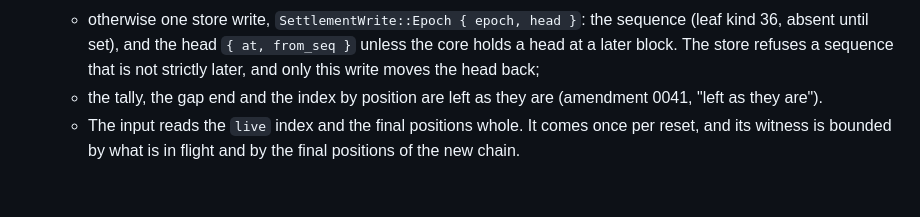
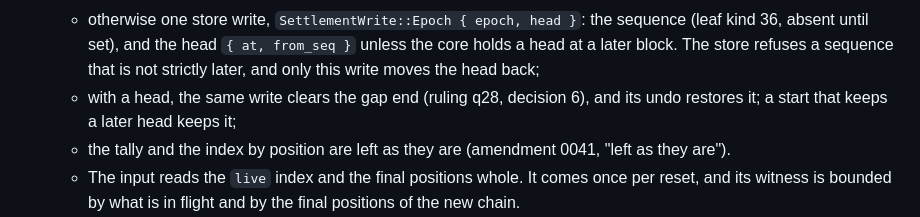
Before and after one commit to bloque-app/aledgent, a Markdown page: features/F-043-chained-settlement/plan.md, the part around the change. Rendered like a GitHub page; blank space fills up the shorter version.

```diff
--- a/features/F-043-chained-settlement/plan.md
+++ b/features/F-043-chained-settlement/plan.md
@@ -184,7 +184,9 @@ before the reset). Amendment 0041 has the adapter report the reset, and the core
   - otherwise one store write, `SettlementWrite::Epoch { epoch, head }`: the sequence (leaf kind 36, absent until
     set), and the head `{ at, from_seq }` unless the core holds a head at a later block. The store refuses a
     sequence that is not strictly later, and only this write moves the head back;
-  - the tally, the gap end and the index by position are left as they are (amendment 0041, "left as they are").
+  - with a head, the same write clears the gap end (ruling q28, decision 6), and its undo restores it; a start
+    that keeps a later head keeps it;
+  - the tally and the index by position are left as they are (amendment 0041, "left as they are").
   - The input reads the `live` index and the final positions whole. It comes once per reset, and its witness is
     bounded by what is in flight and by the final positions of the new chain.
 - **Ingress:** the adapter's route `POST /v1/settlement/epochs` (one route per adapter input, as today), its body
```
Also changed, not shown: amendments/0041-the-book-follows-a-new-settlement-sequence.md (+22 -18 lines), features/F-043-chained-settlement/tasks.md (+1 -1 lines).
